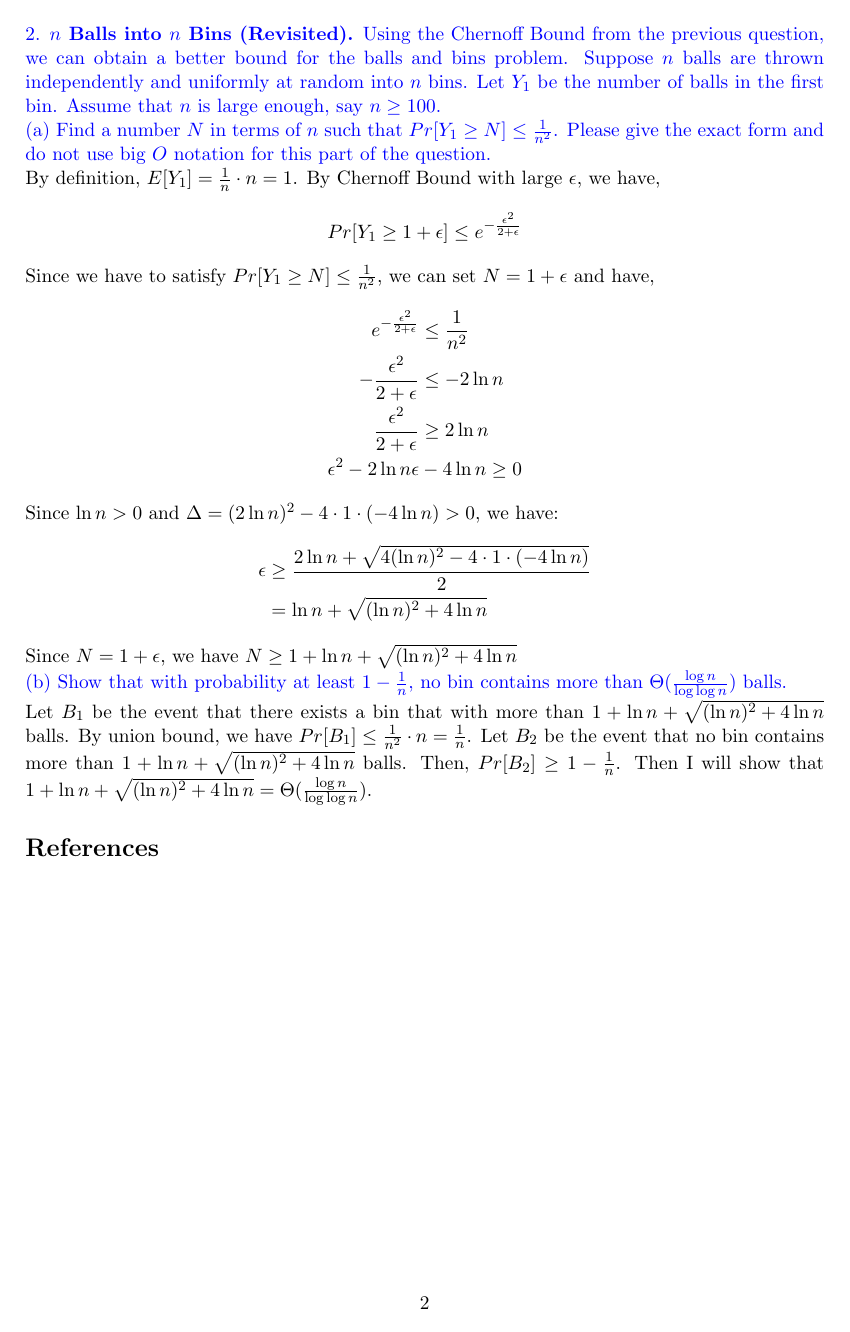
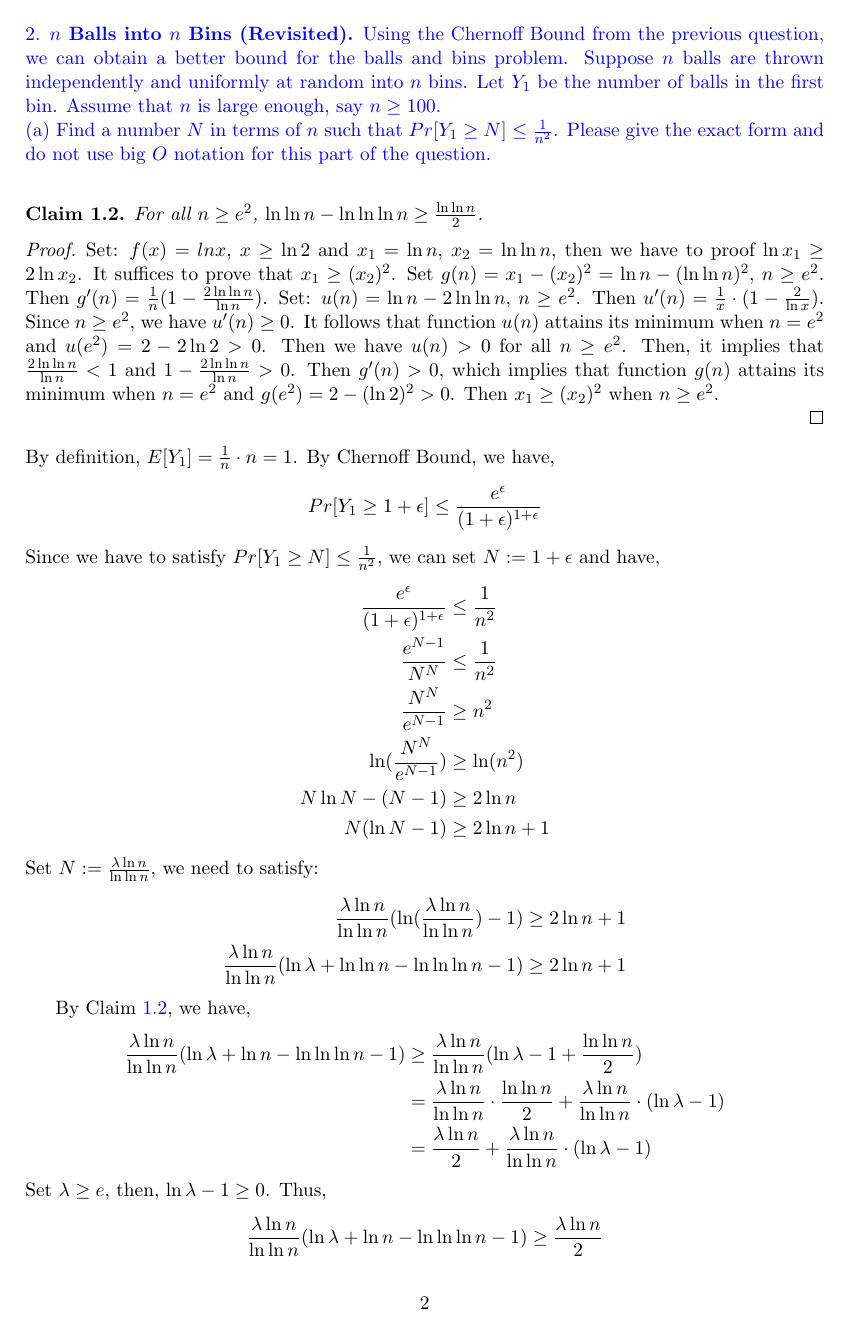
Before and after one commit to tianxielizining/Randomized-Algorithms-HW, a LaTeX document (SourceCode/main.tex, which reads SourceCode/Notes4_HW.tex): page 2 of 2 before the commit and page 2 of 3 after it. Compiled offline with pdfLaTeX.

Commit message:
notes4_hw_2

```diff
--- a/SourceCode/Notes4_HW.tex
+++ b/SourceCode/Notes4_HW.tex
@@ -58,21 +58,54 @@ Let $Y_1$ be the number of balls in the first bin. Assume that $n$ is large enou
 (a) Find a number $N$ in terms of $n$ such that $Pr[Y_1\ge N]\le \frac{1}{n^2}$.
 Please give the exact form and do not use big $O$ notation for this part of the question.
 }\\
-By definition, $E[Y_1]=\frac{1}{n}\cdot n =1$.
-By Chernoff Bound with large $\epsilon$, we have,
+\begin{claim}\label{1}
+    For all $n\ge e^2$, $\ln \ln n -\ln \ln \ln n \ge \frac{\ln \ln n}{2}$.
+\end{claim}
+\begin{proof}
+    Set: $f(x)=lnx$, $x\ge \ln 2$ and $x_1=\ln n$, $x_2=\ln\ln n$, then we have to proof $\ln x_1 \ge 2 \ln x_2$.
+    It suffices to prove that $x_1 \ge (x_2)^2$.
+    Set $g(n)=x_1-(x_2)^2=\ln n- (\ln\ln n)^2$, $n \ge e^2$. Then $g'(n)=\frac{1}{n}(1-\frac{2\ln \ln n}{\ln n})$.
+    Set: $u(n)=\ln n - 2\ln \ln n$, $n \ge e^2$. Then $u'(n)=\frac{1}{x} \cdot (1-\frac{2}{\ln x})$.
+    Since $n\ge e^2$, we have $u'(n)\ge 0$. It follows that function $u(n)$ attains its minimum when $n=e^2$ and $u(e^2)=2-2\ln 2>0$.
+    Then we have $u(n)>0$ for all $n \ge e^2$. Then, it implies that $\frac{2\ln \ln n}{\ln n}<1$ and $1-\frac{2\ln \ln n}{\ln n}>0$.
+    Then  $g'(n)> 0$, which implies that function $g(n)$ attains its minimum when $n=e^2$ and $g(e^2)=2-(\ln 2)^2>0$.
+    Then $x_1 \ge (x_2)^2$ when $n\ge e^2$.
+
+\end{proof}
+\noindent By definition, $E[Y_1]=\frac{1}{n}\cdot n =1$.
+By Chernoff Bound, we have,
 \begin{align}
-    \nonumber Pr[Y_1\ge 1+\epsilon] \le e^{-\frac{\epsilon^2}{2+\epsilon}}
+    \nonumber Pr[Y_1\ge 1+\epsilon] \le \frac{e^\epsilon}{(1+\epsilon)^{1+\epsilon}}
 \end{align}
-Since we have to satisfy $Pr[Y_1\ge N] \le \frac{1}{n^2}$, we can set $N=1+\epsilon$ and have,
+Since we have to satisfy $Pr[Y_1\ge N] \le \frac{1}{n^2}$, we can set $N:=1+\epsilon$ and have,
 \begin{align}
-    \nonumber e^{-\frac{\epsilon^2}{2+\epsilon}} &\le \frac{1}{n^2}\\
-    \nonumber -\frac{\epsilon^2}{2+\epsilon} &\le -2\ln n\\
-    \nonumber \frac{\epsilon^2}{2+\epsilon} &\ge 2\ln n\\
-    \nonumber \epsilon^2 -2\ln n \epsilon& -4\ln n \ge 0
+    \nonumber \frac{e^\epsilon}{(1+\epsilon)^{1+\epsilon}}&\le \frac{1}{n^2}\\
+    \nonumber \frac{e^{N-1}}{N^N}&\le \frac{1}{n^2}\\
+    \nonumber \frac{N^N}{e^{N-1}}&\ge n^2\\
+    \nonumber  \ln (\frac{N^N}{e^{N-1}})&\ge \ln (n^2)\\
+    \nonumber N \ln N - (N-1) &\ge 2\ln n \\
+    \nonumber N(\ln N -1) & \ge 2\ln n +1
 \end{align}
-Since $\ln n >0$ and $\Delta=(2\ln n)^2-4\cdot 1 \cdot (-4\ln n)>0$, we have:
+Set $N:=\frac{\lambda \ln n}{\ln \ln n}$, we need to satisfy:
 \begin{align}
-   \nonumber \epsilon &\ge \frac{2\ln n +\sqrt{4(\ln n)^2-4\cdot 1 \cdot (-4\ln n)}}{2}\\
-   \nonumber &=\ln n+ \sqrt{(\ln n)^2+4\ln n}
+    \nonumber \frac{\lambda \ln n}{\ln \ln n}(\ln (\frac{\lambda \ln n}{\ln \ln n})-1) \ge 2\ln n +1\\
+    \nonumber \frac{\lambda \ln n}{\ln \ln n}(\ln \lambda +\ln\ln n -\ln \ln \ln n -1) \ge 2\ln n +1
 \end{align}
-Since $N=1+\epsilon$, we have $N \ge 1+\ln n+ \sqrt{(\ln n)^2+4\ln n}$\\
+
+%Since $\ln \ln n -\ln \ln \ln n \ge \frac{\ln \ln n}{2}$,
+By Claim \ref{1},
+we have,
+\begin{align}
+    \nonumber \frac{\lambda \ln n}{\ln \ln n}(\ln \lambda +\ln n -\ln \ln \ln n -1) &\ge \frac{\lambda \ln n}{\ln \ln n}(\ln \lambda -1 +\frac{\ln \ln n}{2})\\
+    \nonumber &=\frac{\lambda \ln n}{\ln \ln n}\cdot \frac{\ln\ln n}{2}+\frac{\lambda \ln n}{\ln \ln n}\cdot(\ln\lambda-1)\\
+    \nonumber &=\frac{\lambda \ln n}{2} +\frac{\lambda \ln n}{\ln \ln n}\cdot(\ln\lambda-1)
+\end{align}
+Set $\lambda \ge e$, then, $\ln\lambda-1 \ge 0$. Thus,
+\begin{align}
+    \nonumber \frac{\lambda \ln n}{\ln \ln n}(\ln \lambda +\ln n -\ln \ln \ln n -1) &\ge \frac{\lambda \ln n}{2}
+\end{align}
+Then we have to satisfy:
+$\frac{\lambda \ln n}{2} \ge 2\ln n +1$ and $\lambda \ge e$ at the same time. So we have:
+\begin{align}
+    \nonumber \lambda \ge \frac{4\ln n +2}{\ln n}
+\end{align}
@@ -79,6 +117,3 @@ Since $N=1+\epsilon$, we have $N \ge 1+\ln n+ \sqrt{(\ln n)^2+4\ln n}$\\
 \noindent\blue{(b) Show that with probability at least $1-\frac{1}{n}$, no bin contains more than $\Theta(\frac{\log n}{\log\log n})$ balls.}\\
-Let $B_1$ be the event that there exists a bin that with more than $1+\ln n+ \sqrt{(\ln n)^2+4\ln n}$ balls.
+Let $B_1$ be the event that there exists a bin that with more than $\frac{4\ln n +2}{\ln \ln n}$ balls.
 By union bound, we have $Pr[B_1]\le\frac{1}{n^2}\cdot n=\frac{1}{n}$.
-Let $B_2$ be the event that no bin contains more than $1+\ln n+ \sqrt{(\ln n)^2+4\ln n}$ balls.
-Then, $Pr[B_2]\ge 1-\frac{1}{n}$.
-Then I will show that $1+\ln n+ \sqrt{(\ln n)^2+4\ln n}=\Theta(\frac{\log n}{\log\log n})$.
```
Also changed, not shown: SourceCode/Notes4_HW.tex (8 more changed lines).
